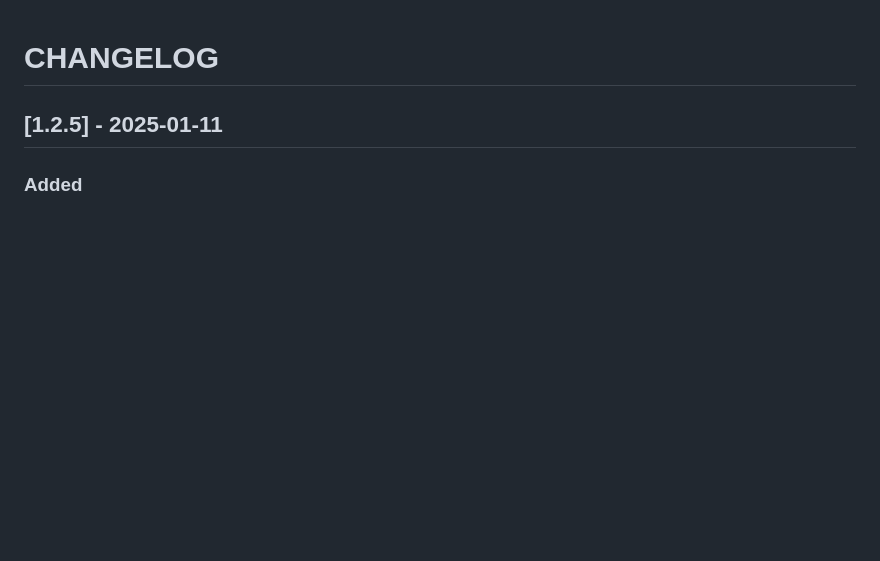
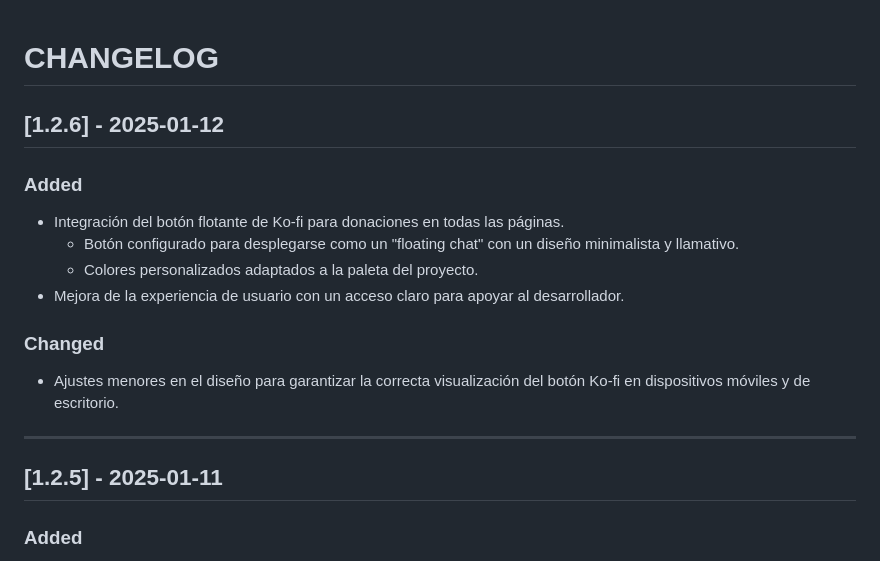
Before and after one commit to jaosomora/LGC-App, a Markdown page: CHANGELOG.md, the part around the change. GitHub-like rendering; blank space fills up the shorter version.

Commit message:
docs: Actualización del CHANGELOG para incluir la integración del botón flotante de Ko-fi
- Documentada la integración del botón flotante de Ko-fi para donaciones.
- Detallados los cambios relacionados con el diseño, funcionalidad y experiencia de usuario en la versión 1.2.6.

```diff
--- a/CHANGELOG.md
+++ b/CHANGELOG.md
@@ -1,4 +1,16 @@
 # CHANGELOG
+
+## [1.2.6] - 2025-01-12
+### Added
+- Integración del botón flotante de Ko-fi para donaciones en todas las páginas.
+  - Botón configurado para desplegarse como un "floating chat" con un diseño minimalista y llamativo.
+  - Colores personalizados adaptados a la paleta del proyecto.
+- Mejora de la experiencia de usuario con un acceso claro para apoyar al desarrollador.
+
+### Changed
+- Ajustes menores en el diseño para garantizar la correcta visualización del botón Ko-fi en dispositivos móviles y de escritorio.
+
+---
 
 ## [1.2.5] - 2025-01-11
 ### Added
```
